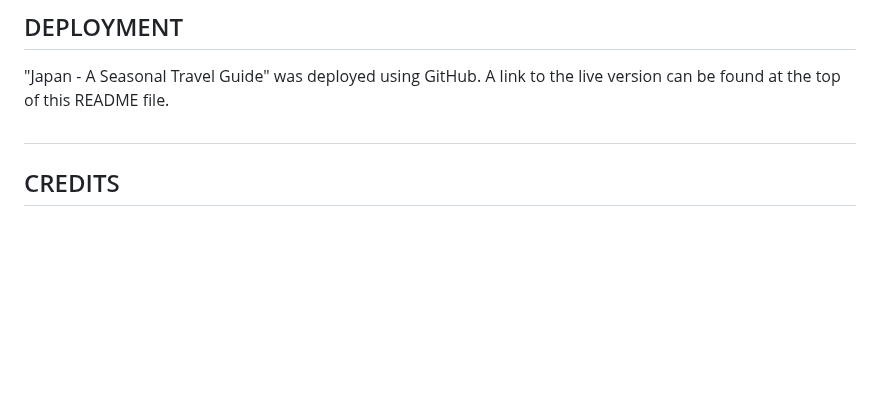
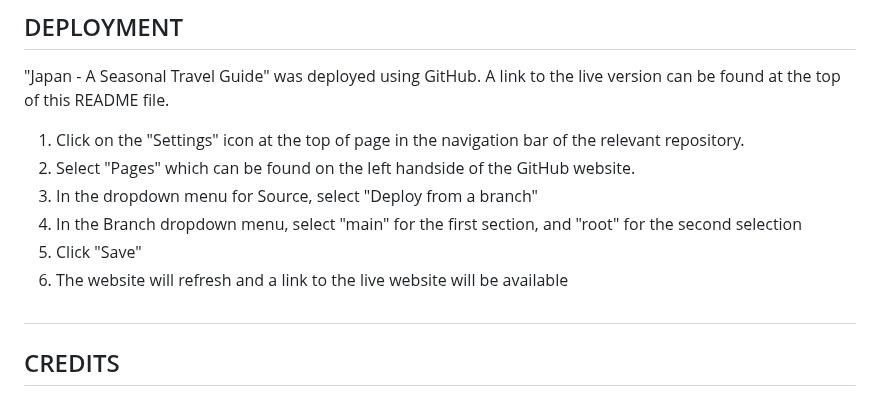
Before and after one commit to runabrandes/portfolio-project-1, a Markdown page: README.md, the part around one of its changes. Rendered like a GitHub page; blank space fills up the shorter version.

Commit message:
Added instructions to Deployment section in README.md

```diff
--- a/README.md
+++ b/README.md
@@ -255,6 +254,13 @@ My website has not shown any errors whilst testing was carried out. I only had a
 
 "Japan - A Seasonal Travel Guide" was deployed using GitHub. A link to the live version can be found at the top of this README file.
 
+1. Click on the "Settings" icon at the top of page in the navigation bar of the relevant repository.
+2. Select "Pages" which can be found on the left handside of the GitHub website.
+3. In the dropdown menu for Source, select "Deploy from a branch"
+4. In the Branch dropdown menu, select "main" for the first section, and "root" for the second selection
+5. Click "Save"
+6. The website will refresh and a link to the live website will be available
+
 #
 
 ## CREDITS
```
Also changed, not shown: other parts of README.md (+1 -2 lines).
